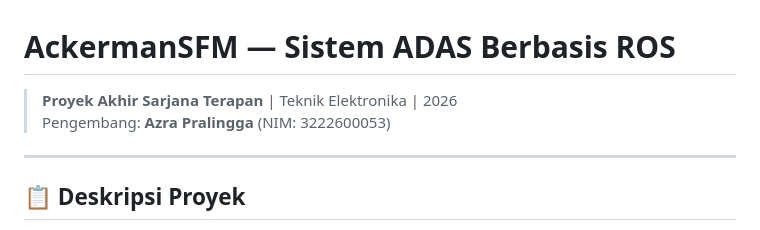
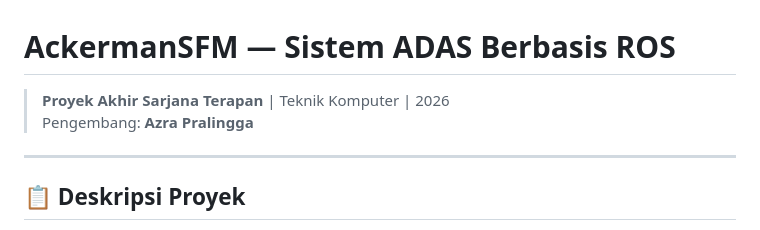
Before and after one commit to MrFuther/AckermanSFM, a Markdown page: README.md, the part around the change. GitHub-like rendering.

Commit message:
Modify project and developer information in README
Updated project details and developer information.

```diff
--- a/README.md
+++ b/README.md
@@ -1,7 +1,7 @@
 # AckermanSFM — Sistem ADAS Berbasis ROS
 
-> **Proyek Akhir Sarjana Terapan** | Teknik Elektronika | 2026
-> Pengembang: **Azra Pralingga** (NIM: 3222600053)
+> **Proyek Akhir Sarjana Terapan** | Teknik Komputer | 2026
+> Pengembang: **Azra Pralingga**
 
 ---
 
```
